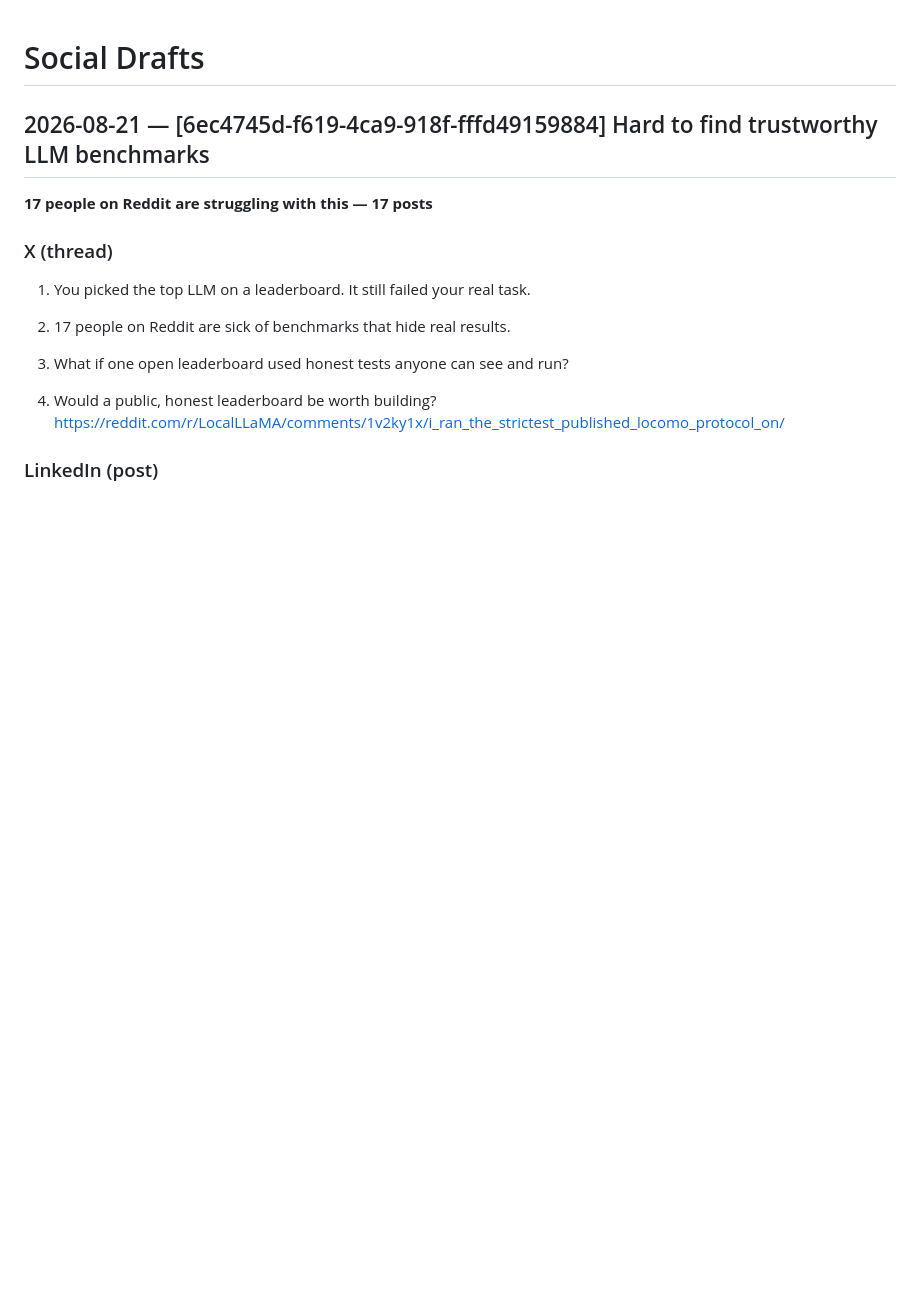
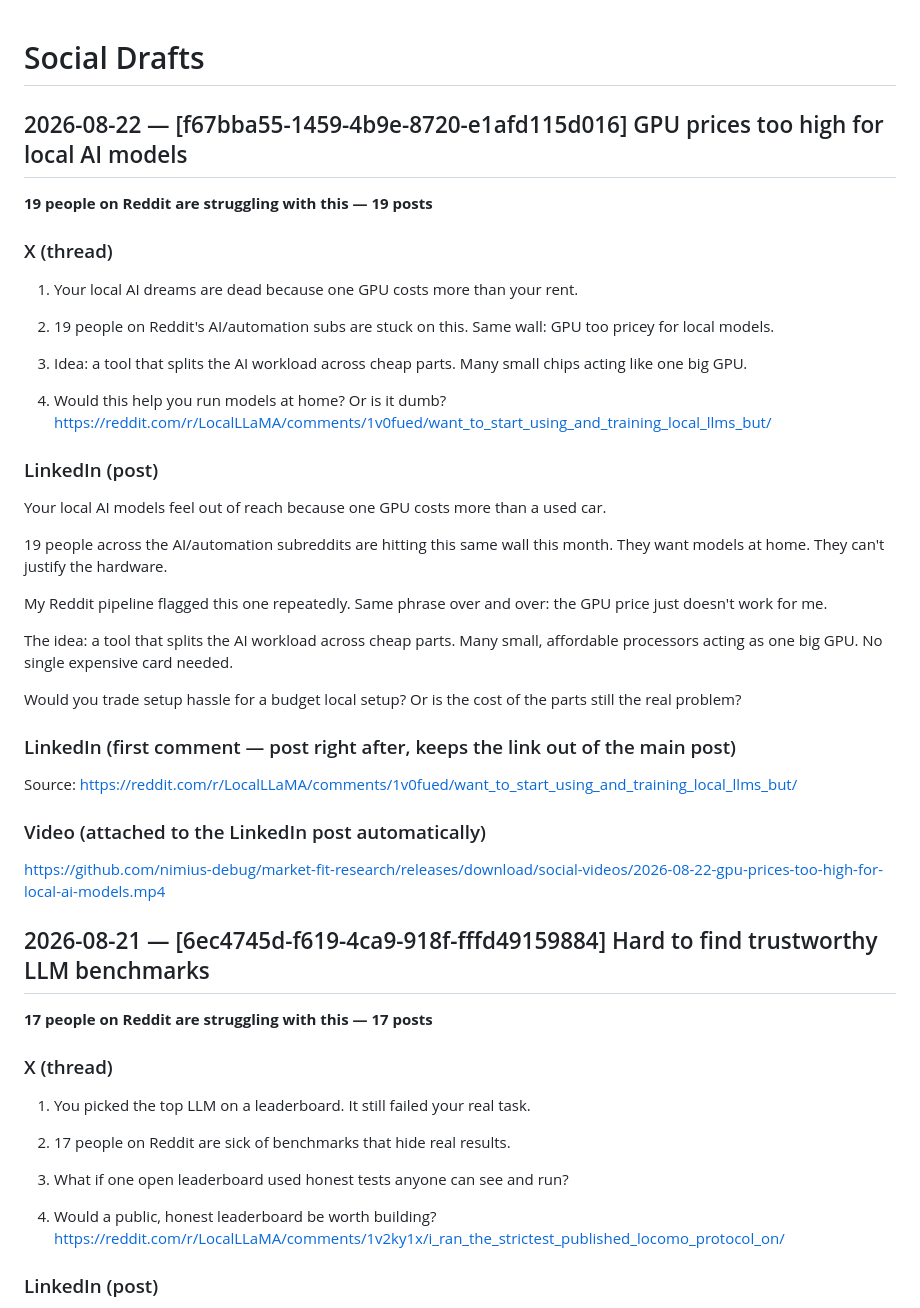
Before and after one commit to nimius-debug/market-fit-research, a Markdown page: SOCIAL_DRAFTS.md, the part around the change. Rendered like a GitHub page; blank space fills up the shorter version.

Commit message:
Social draft [skip ci]

```diff
--- a/SOCIAL_DRAFTS.md
+++ b/SOCIAL_DRAFTS.md
@@ -1,4 +1,38 @@
 # Social Drafts
+
+## 2026-08-22 — [f67bba55-1459-4b9e-8720-e1afd115d016] GPU prices too high for local AI models
+
+**19 people on Reddit are struggling with this — 19 posts**
+
+### X (thread)
+
+1. Your local AI dreams are dead because one GPU costs more than your rent.
+
+2. 19 people on Reddit's AI/automation subs are stuck on this. Same wall: GPU too pricey for local models.
+
+3. Idea: a tool that splits the AI workload across cheap parts. Many small chips acting like one big GPU.
+
+4. Would this help you run models at home? Or is it dumb? https://reddit.com/r/LocalLLaMA/comments/1v0fued/want_to_start_using_and_training_local_llms_but/
+
+### LinkedIn (post)
+
+Your local AI models feel out of reach because one GPU costs more than a used car.
+
+19 people across the AI/automation subreddits are hitting this same wall this month. They want models at home. They can't justify the hardware.
+
+My Reddit pipeline flagged this one repeatedly. Same phrase over and over: the GPU price just doesn't work for me.
+
+The idea: a tool that splits the AI workload across cheap parts. Many small, affordable processors acting as one big GPU. No single expensive card needed.
+
+Would you trade setup hassle for a budget local setup? Or is the cost of the parts still the real problem?
+
+### LinkedIn (first comment — post right after, keeps the link out of the main post)
+
+Source: https://reddit.com/r/LocalLLaMA/comments/1v0fued/want_to_start_using_and_training_local_llms_but/
+
+### Video (attached to the LinkedIn post automatically)
+
+https://github.com/nimius-debug/market-fit-research/releases/download/social-videos/2026-08-22-gpu-prices-too-high-for-local-ai-models.mp4
 
 ## 2026-08-21 — [6ec4745d-f619-4ca9-918f-fffd49159884] Hard to find trustworthy LLM benchmarks
 
```
